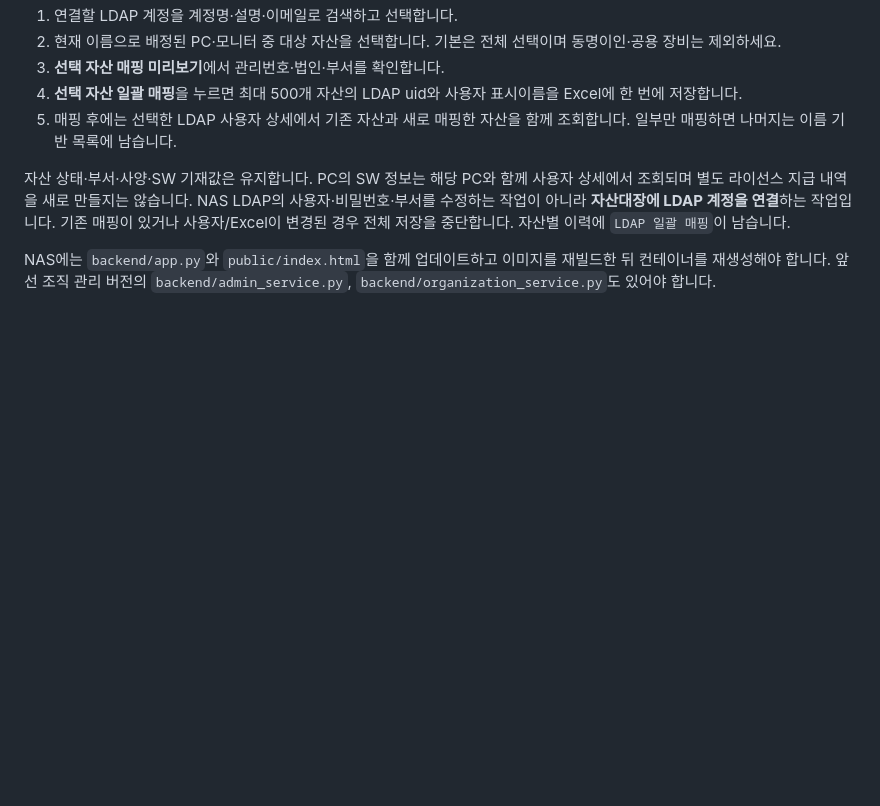
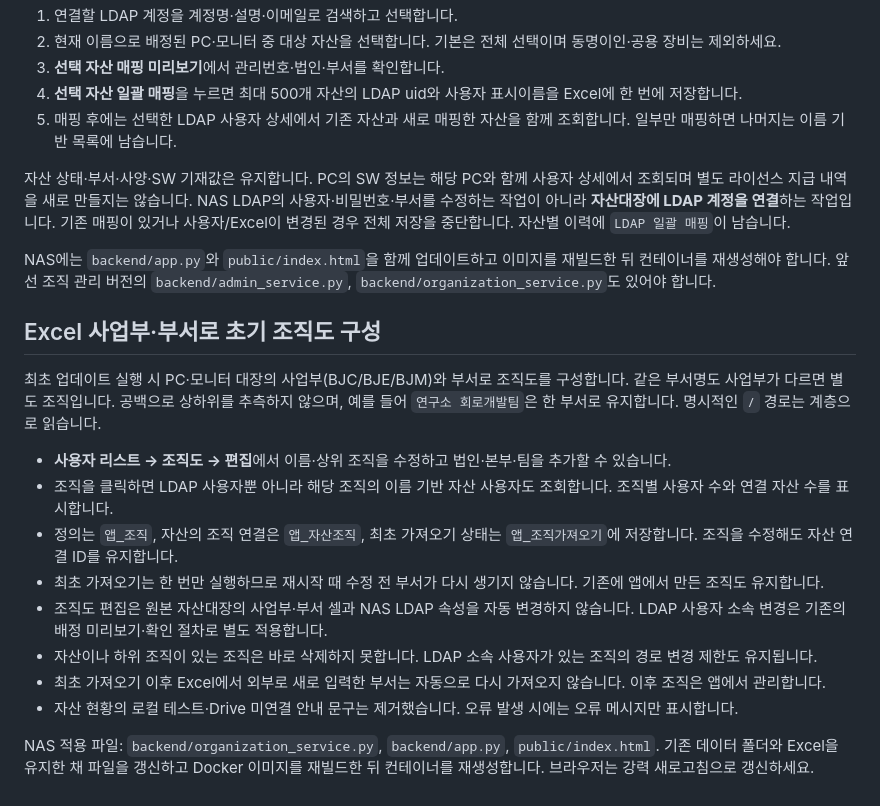
Before and after one commit to yukhoehaninsaeng/Bumjin_ITAM, a Markdown page: README.md, the part around the change. GitHub-like rendering; blank space fills up the shorter version.

Commit message:
Document Excel organization bootstrap and remove obsolete dashboard notice

```diff
--- a/README.md
+++ b/README.md
@@ -350,3 +350,19 @@ cd backend
 자산 상태·부서·사양·SW 기재값은 유지합니다. PC의 SW 정보는 해당 PC와 함께 사용자 상세에서 조회되며 별도 라이선스 지급 내역을 새로 만들지는 않습니다. NAS LDAP의 사용자·비밀번호·부서를 수정하는 작업이 아니라 **자산대장에 LDAP 계정을 연결**하는 작업입니다. 기존 매핑이 있거나 사용자/Excel이 변경된 경우 전체 저장을 중단합니다. 자산별 이력에 `LDAP 일괄 매핑`이 남습니다.
 
 NAS에는 `backend/app.py`와 `public/index.html`을 함께 업데이트하고 이미지를 재빌드한 뒤 컨테이너를 재생성해야 합니다. 앞선 조직 관리 버전의 `backend/admin_service.py`, `backend/organization_service.py`도 있어야 합니다.
+
+
+## Excel 사업부·부서로 초기 조직도 구성
+
+최초 업데이트 실행 시 PC·모니터 대장의 사업부(BJC/BJE/BJM)와 부서로 조직도를 구성합니다. 같은 부서명도 사업부가 다르면 별도 조직입니다. 공백으로 상하위를 추측하지 않으며, 예를 들어 `연구소 회로개발팀`은 한 부서로 유지합니다. 명시적인 `/` 경로는 계층으로 읽습니다.
+
+- **사용자 리스트 → 조직도 → 편집**에서 이름·상위 조직을 수정하고 법인·본부·팀을 추가할 수 있습니다.
+- 조직을 클릭하면 LDAP 사용자뿐 아니라 해당 조직의 이름 기반 자산 사용자도 조회합니다. 조직별 사용자 수와 연결 자산 수를 표시합니다.
+- 정의는 `앱_조직`, 자산의 조직 연결은 `앱_자산조직`, 최초 가져오기 상태는 `앱_조직가져오기`에 저장합니다. 조직을 수정해도 자산 연결 ID를 유지합니다.
+- 최초 가져오기는 한 번만 실행하므로 재시작 때 수정 전 부서가 다시 생기지 않습니다. 기존에 앱에서 만든 조직도 유지합니다.
+- 조직도 편집은 원본 자산대장의 사업부·부서 셀과 NAS LDAP 속성을 자동 변경하지 않습니다. LDAP 사용자 소속 변경은 기존의 배정 미리보기·확인 절차로 별도 적용합니다.
+- 자산이나 하위 조직이 있는 조직은 바로 삭제하지 못합니다. LDAP 소속 사용자가 있는 조직의 경로 변경 제한도 유지됩니다.
+- 최초 가져오기 이후 Excel에서 외부로 새로 입력한 부서는 자동으로 다시 가져오지 않습니다. 이후 조직은 앱에서 관리합니다.
+- 자산 현황의 로컬 테스트·Drive 미연결 안내 문구는 제거했습니다. 오류 발생 시에는 오류 메시지만 표시합니다.
+
+NAS 적용 파일: `backend/organization_service.py`, `backend/app.py`, `public/index.html`. 기존 데이터 폴더와 Excel을 유지한 채 파일을 갱신하고 Docker 이미지를 재빌드한 뒤 컨테이너를 재생성합니다. 브라우저는 강력 새로고침으로 갱신하세요.
```
